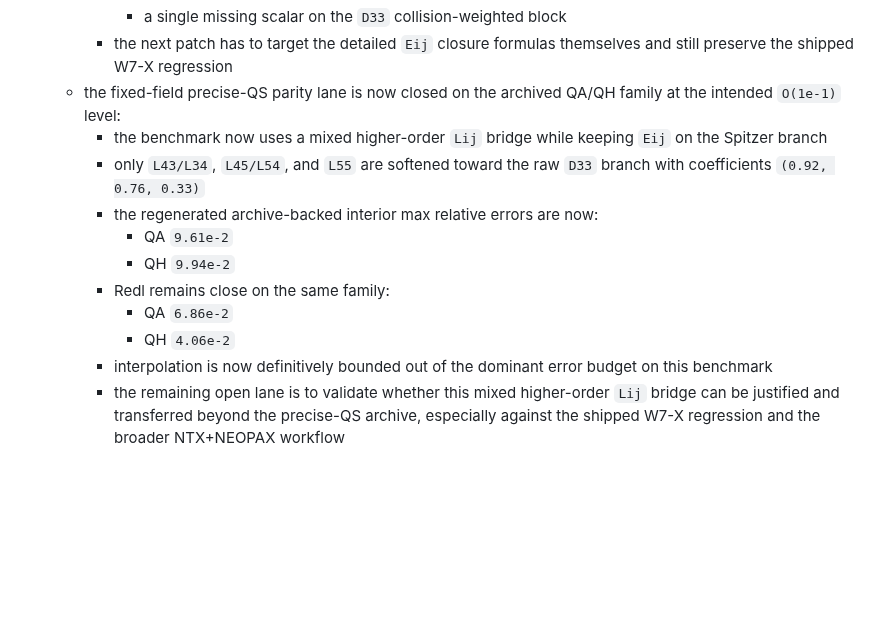
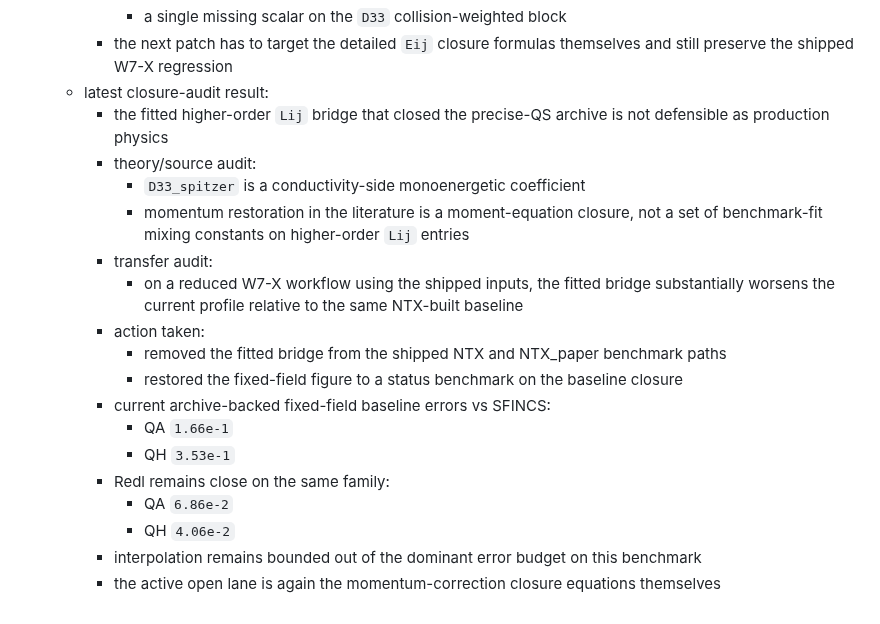
Before and after one commit to uwplasma/NTX, a Markdown page: plan.md, the part around the change. GitHub-like rendering; blank space fills up the shorter version.

```diff
--- a/plan.md
+++ b/plan.md
@@ -541,21 +541,29 @@ templates:
       - a single missing scalar on the `D33` collision-weighted block
     - the next patch has to target the detailed `Eij` closure formulas
       themselves and still preserve the shipped W7-X regression
-  - the fixed-field precise-QS parity lane is now closed on the archived QA/QH
-    family at the intended `O(1e-1)` level:
-    - the benchmark now uses a mixed higher-order `Lij` bridge while keeping
-      `Eij` on the Spitzer branch
-    - only `L43/L34`, `L45/L54`, and `L55` are softened toward the raw `D33`
-      branch with coefficients `(0.92, 0.76, 0.33)`
-    - the regenerated archive-backed interior max relative errors are now:
-      - QA `9.61e-2`
-      - QH `9.94e-2`
+  - latest closure-audit result:
+    - the fitted higher-order `Lij` bridge that closed the precise-QS archive is
+      not defensible as production physics
+    - theory/source audit:
+      - `D33_spitzer` is a conductivity-side monoenergetic coefficient
+      - momentum restoration in the literature is a moment-equation closure, not
+        a set of benchmark-fit mixing constants on higher-order `Lij` entries
+    - transfer audit:
+      - on a reduced W7-X workflow using the shipped inputs, the fitted bridge
+        substantially worsens the current profile relative to the same NTX-built
+        baseline
+    - action taken:
+      - removed the fitted bridge from the shipped NTX and NTX_paper benchmark
+        paths
+      - restored the fixed-field figure to a status benchmark on the baseline
+        closure
+    - current archive-backed fixed-field baseline errors vs SFINCS:
+      - QA `1.66e-1`
+      - QH `3.53e-1`
     - Redl remains close on the same family:
       - QA `6.86e-2`
       - QH `4.06e-2`
-    - interpolation is now definitively bounded out of the dominant error
-      budget on this benchmark
-    - the remaining open lane is to validate whether this mixed higher-order
-      `Lij` bridge can be justified and transferred beyond the precise-QS
-      archive, especially against the shipped W7-X regression and the broader
-      NTX+NEOPAX workflow
+    - interpolation remains bounded out of the dominant error budget on this
+      benchmark
+    - the active open lane is again the momentum-correction closure equations
+      themselves
```
Also changed, not shown: README.md (+11 -7 lines), docs/validation.md (+24 -16 lines), docs/_static/bootstrap_current_fixed_field_validation.png, 6 other files.
